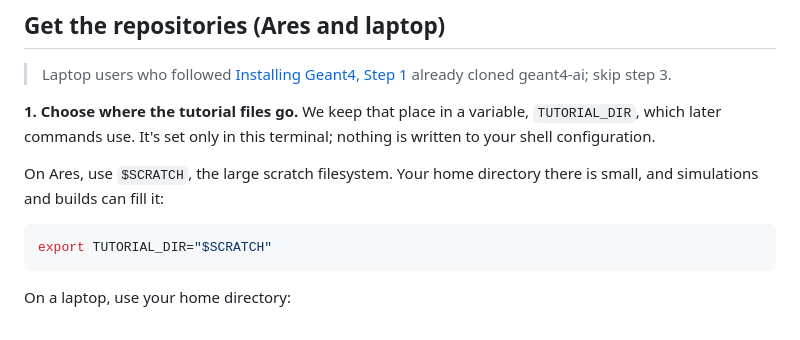
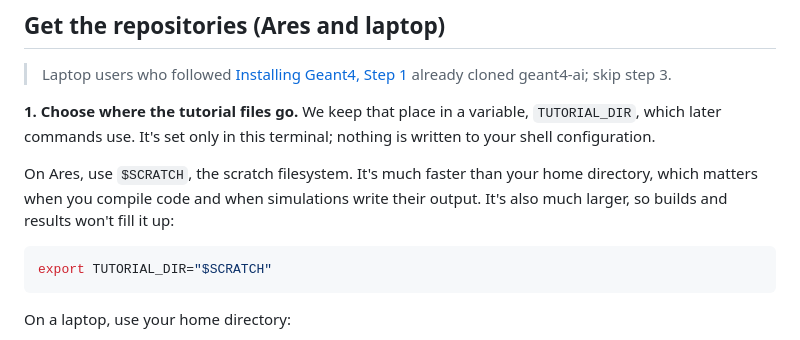
Before and after one commit to grzanka/mlinpl2026-half-life-skills, a Markdown page: docs/02-welcome-and-setup.md, the part around the change. GitHub-like rendering.

Commit message:
Explain SCRATCH choice: faster (and larger) than home on Ares
Co-Authored-By: Claude Opus 5.5 <noreply@anthropic.com>

````diff
--- a/docs/02-welcome-and-setup.md
+++ b/docs/02-welcome-and-setup.md
@@ -70,7 +70,7 @@ uv --version
 
 **1. Choose where the tutorial files go.** We keep that place in a variable, `TUTORIAL_DIR`, which later commands use. It's set only in this terminal; nothing is written to your shell configuration.
 
-On Ares, use `$SCRATCH`, the large scratch filesystem. Your home directory there is small, and simulations and builds can fill it:
+On Ares, use `$SCRATCH`, the scratch filesystem. It's much faster than your home directory, which matters when you compile code and when simulations write their output. It's also much larger, so builds and results won't fill it up:
 
 ```bash
 export TUTORIAL_DIR="$SCRATCH"
````
Also changed, not shown: docs/07-agent-setup.md (+1 -1 lines).
